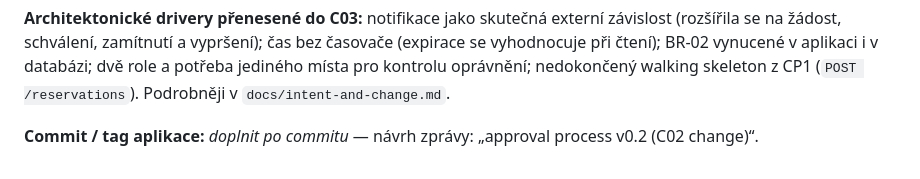
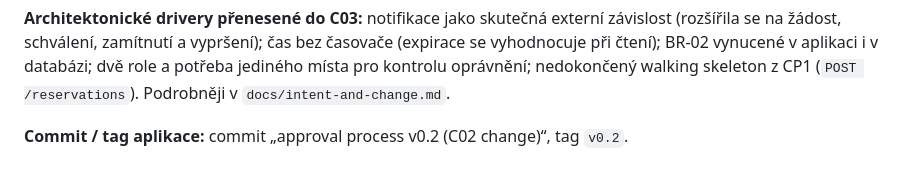
Before and after one commit to jakubcernik/Office-Reservation-System, a Markdown page: docs/evidence-and-evolution.md, the part around the change. GitHub-like rendering.

Commit message:
approval process v0.2 (C02 change)
Co-authored-by: Copilot <223556219+Copilot@users.noreply.github.com>

```diff
--- a/docs/evidence-and-evolution.md
+++ b/docs/evidence-and-evolution.md
@@ -49,4 +49,4 @@ Nové stránky jsou ověřené i přes HTTP (`ApprovalViewTests`): manažer str
 
 **Architektonické drivery přenesené do C03:** notifikace jako skutečná externí závislost (rozšířila se na žádost, schválení, zamítnutí a vypršení); čas bez časovače (expirace se vyhodnocuje při čtení); BR-02 vynucené v aplikaci i v databázi; dvě role a potřeba jediného místa pro kontrolu oprávnění; nedokončený walking skeleton z CP1 (`POST /reservations`). Podrobněji v `docs/intent-and-change.md`.
 
-**Commit / tag aplikace:** *doplnit po commitu* — návrh zprávy: „approval process v0.2 (C02 change)“.
+**Commit / tag aplikace:** commit „approval process v0.2 (C02 change)“, tag `v0.2`.
```
Also changed, not shown: docs/intent-and-change.md (+23 -1 lines).
